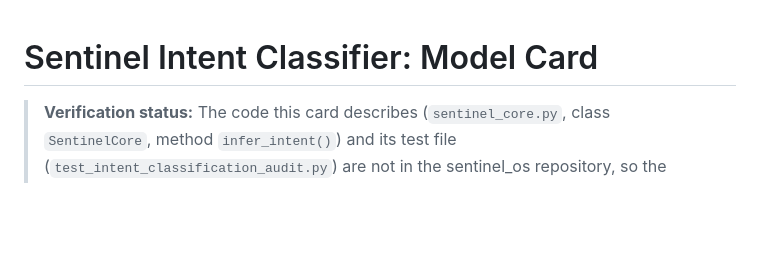
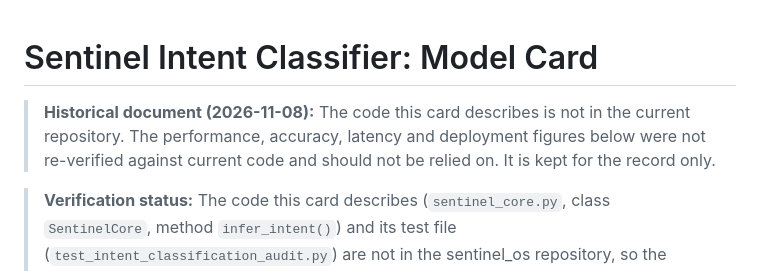
Before and after one commit to wking53214/sentinel_os, a Markdown page: sentinel_os/MODEL_CARD.md, the part around the change. Drawn GitHub-style; blank space fills up the shorter version.

```diff
--- a/sentinel_os/MODEL_CARD.md
+++ b/sentinel_os/MODEL_CARD.md
@@ -1,4 +1,6 @@
 # Sentinel Intent Classifier: Model Card
+
+> **Historical document (2026-11-08):** The code this card describes is not in the current repository. The performance, accuracy, latency and deployment figures below were not re-verified against current code and should not be relied on. It is kept for the record only.
 
 > **Verification status:** The code this card describes (`sentinel_core.py`, class `SentinelCore`, method `infer_intent()`) and its test file (`test_intent_classification_audit.py`) are not in the sentinel_os repository, so the implementation, the test references and the performance and deployment figures below are carried forward and have not been verified against code here.
 
```
Also changed, not shown: README.md (+4 -3 lines), sentinel_os/AUDIT_PLAYBOOK.md (+2 -0 lines).
